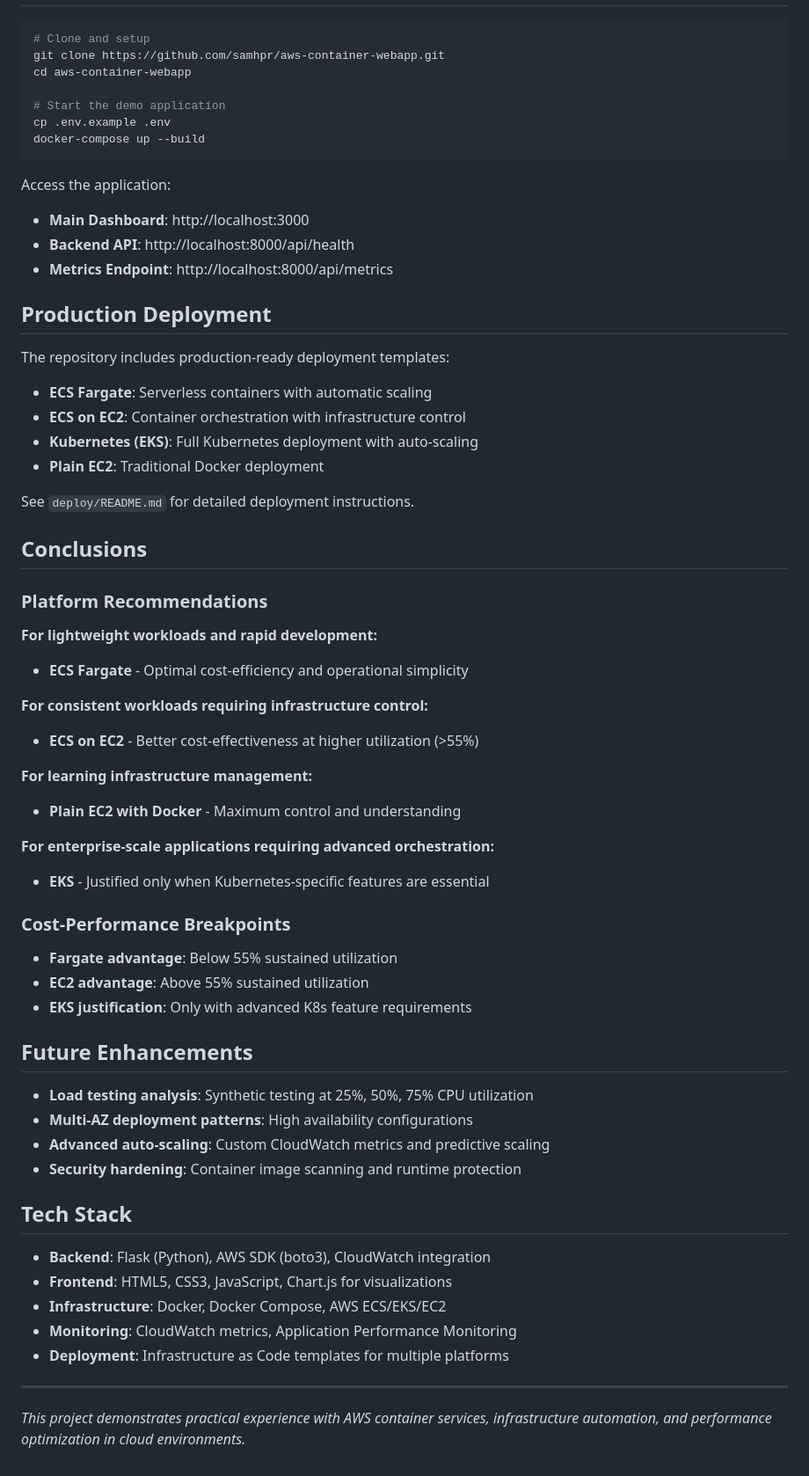
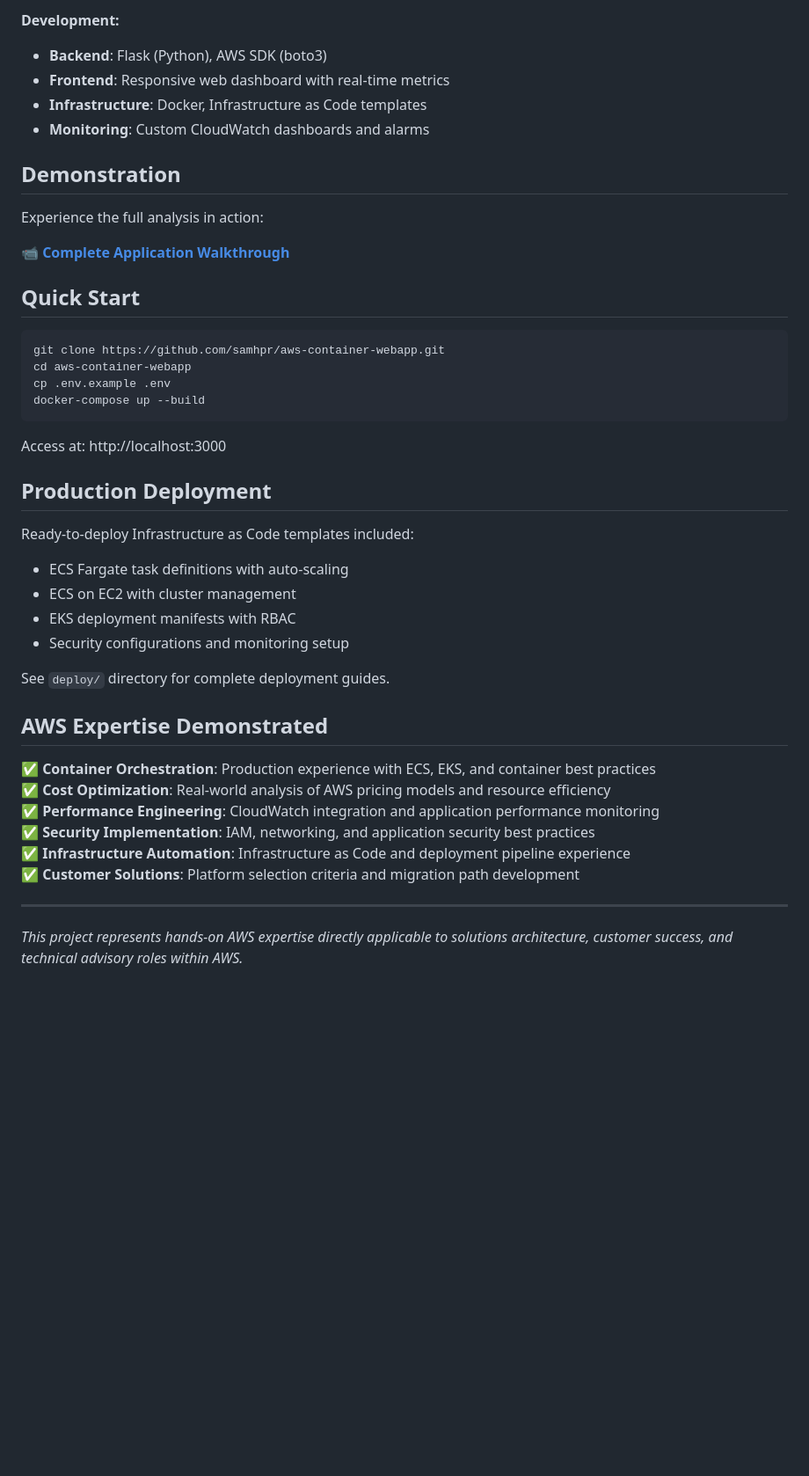
Before and after one commit to samhpr/aws-container-webapp, a Markdown page: README.md, the part around the change printed below. Shown: that part at 88% size. GitHub-like rendering; blank space fills up the shorter version.

````diff
--- a/README.md
+++ b/README.md
@@ -113,66 +133,45 @@ Ready-to-deploy templates included:
+**Development:**
+- **Backend**: Flask (Python), AWS SDK (boto3)
+- **Frontend**: Responsive web dashboard with real-time metrics
+- **Infrastructure**: Docker, Infrastructure as Code templates
+- **Monitoring**: Custom CloudWatch dashboards and alarms
+
+## Demonstration
+
+Experience the full analysis in action:
+
+📹 **[Complete Application Walkthrough](.github/media/FullAppRecord.mp4)**
+
+## Quick Start
 
 ```bash
-# Clone and setup
 git clone https://github.com/samhpr/aws-container-webapp.git
 cd aws-container-webapp
-
-# Start the demo application
 cp .env.example .env
 docker-compose up --build
 ```
 
-Access the application:
-- **Main Dashboard**: http://localhost:3000
-- **Backend API**: http://localhost:8000/api/health
-- **Metrics Endpoint**: http://localhost:8000/api/metrics
+Access at: http://localhost:3000
 
 ## Production Deployment
 
-The repository includes production-ready deployment templates:
+Ready-to-deploy Infrastructure as Code templates included:
+- ECS Fargate task definitions with auto-scaling
+- ECS on EC2 with cluster management
+- EKS deployment manifests with RBAC
+- Security configurations and monitoring setup
 
-- **ECS Fargate**: Serverless containers with automatic scaling
-- **ECS on EC2**: Container orchestration with infrastructure control
-- **Kubernetes (EKS)**: Full Kubernetes deployment with auto-scaling
-- **Plain EC2**: Traditional Docker deployment
+See `deploy/` directory for complete deployment guides.
 
-See `deploy/README.md` for detailed deployment instructions.
+## AWS Expertise Demonstrated
 
-## Conclusions
-
-### Platform Recommendations
-
-**For lightweight workloads and rapid development:**
-- **ECS Fargate** - Optimal cost-efficiency and operational simplicity
-
-**For consistent workloads requiring infrastructure control:**
-- **ECS on EC2** - Better cost-effectiveness at higher utilization (>55%)
-
-**For learning infrastructure management:**
-- **Plain EC2 with Docker** - Maximum control and understanding
-
-**For enterprise-scale applications requiring advanced orchestration:**
-- **EKS** - Justified only when Kubernetes-specific features are essential
-
-### Cost-Performance Breakpoints
-- **Fargate advantage**: Below 55% sustained utilization
-- **EC2 advantage**: Above 55% sustained utilization
-- **EKS justification**: Only with advanced K8s feature requirements
-
-## Future Enhancements
-
-- **Load testing analysis**: Synthetic testing at 25%, 50%, 75% CPU utilization
-- **Multi-AZ deployment patterns**: High availability configurations
-- **Advanced auto-scaling**: Custom CloudWatch metrics and predictive scaling
-- **Security hardening**: Container image scanning and runtime protection
-
-## Tech Stack
-
-- **Backend**: Flask (Python), AWS SDK (boto3), CloudWatch integration
-- **Frontend**: HTML5, CSS3, JavaScript, Chart.js for visualizations
-- **Infrastructure**: Docker, Docker Compose, AWS ECS/EKS/EC2
-- **Monitoring**: CloudWatch metrics, Application Performance Monitoring
-- **Deployment**: Infrastructure as Code templates for multiple platforms
+✅ **Container Orchestration**: Production experience with ECS, EKS, and container best practices
+✅ **Cost Optimization**: Real-world analysis of AWS pricing models and resource efficiency
+✅ **Performance Engineering**: CloudWatch integration and application performance monitoring
+✅ **Security Implementation**: IAM, networking, and application security best practices
+✅ **Infrastructure Automation**: Infrastructure as Code and deployment pipeline experience
+✅ **Customer Solutions**: Platform selection criteria and migration path development
 
 ---
 
-*This project demonstrates practical experience with AWS container services, infrastructure automation, and performance optimization in cloud environments.*
+*This project represents hands-on AWS expertise directly applicable to solutions architecture, customer success, and technical advisory roles within AWS.*
````
Also changed, not shown: other parts of README.md (+101 -81 lines).
